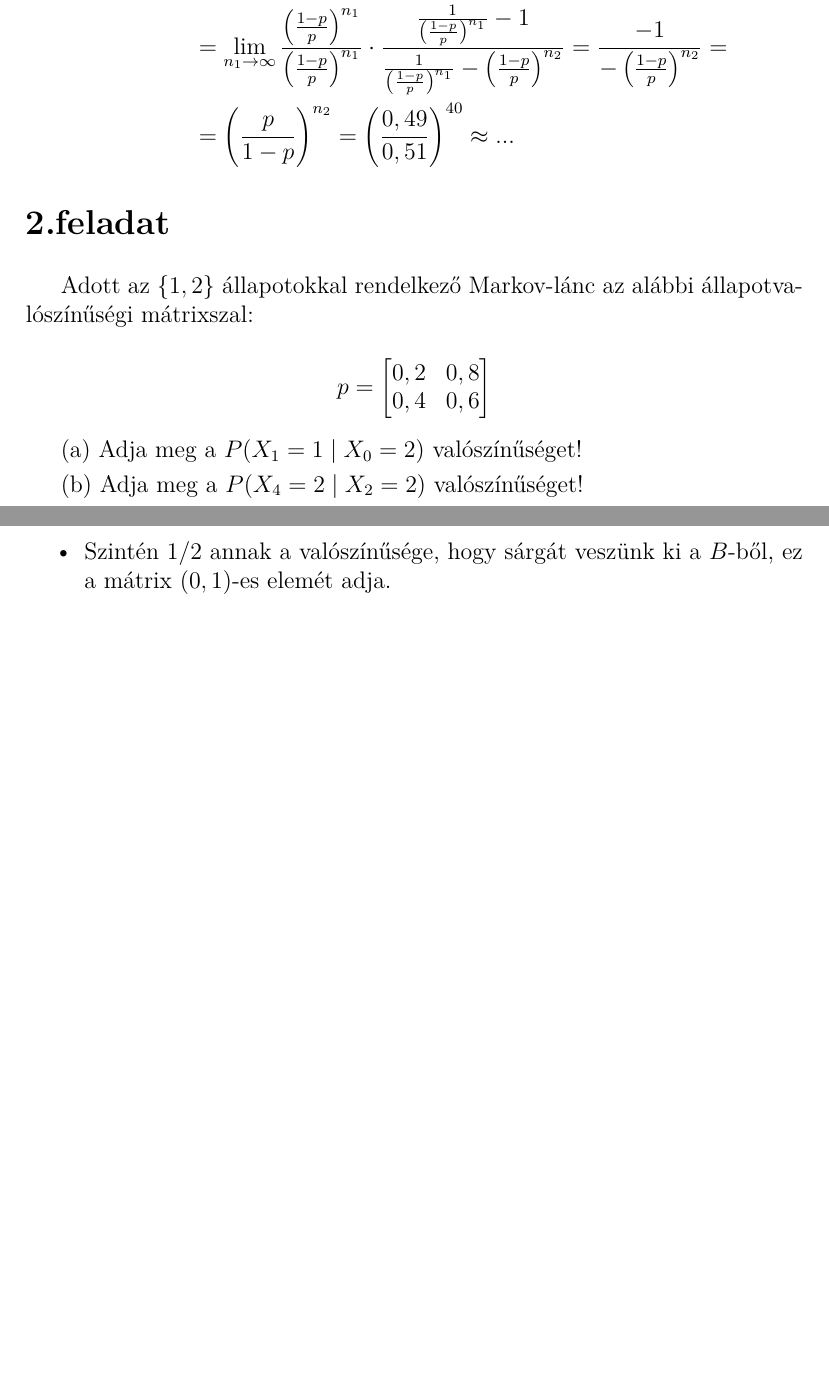
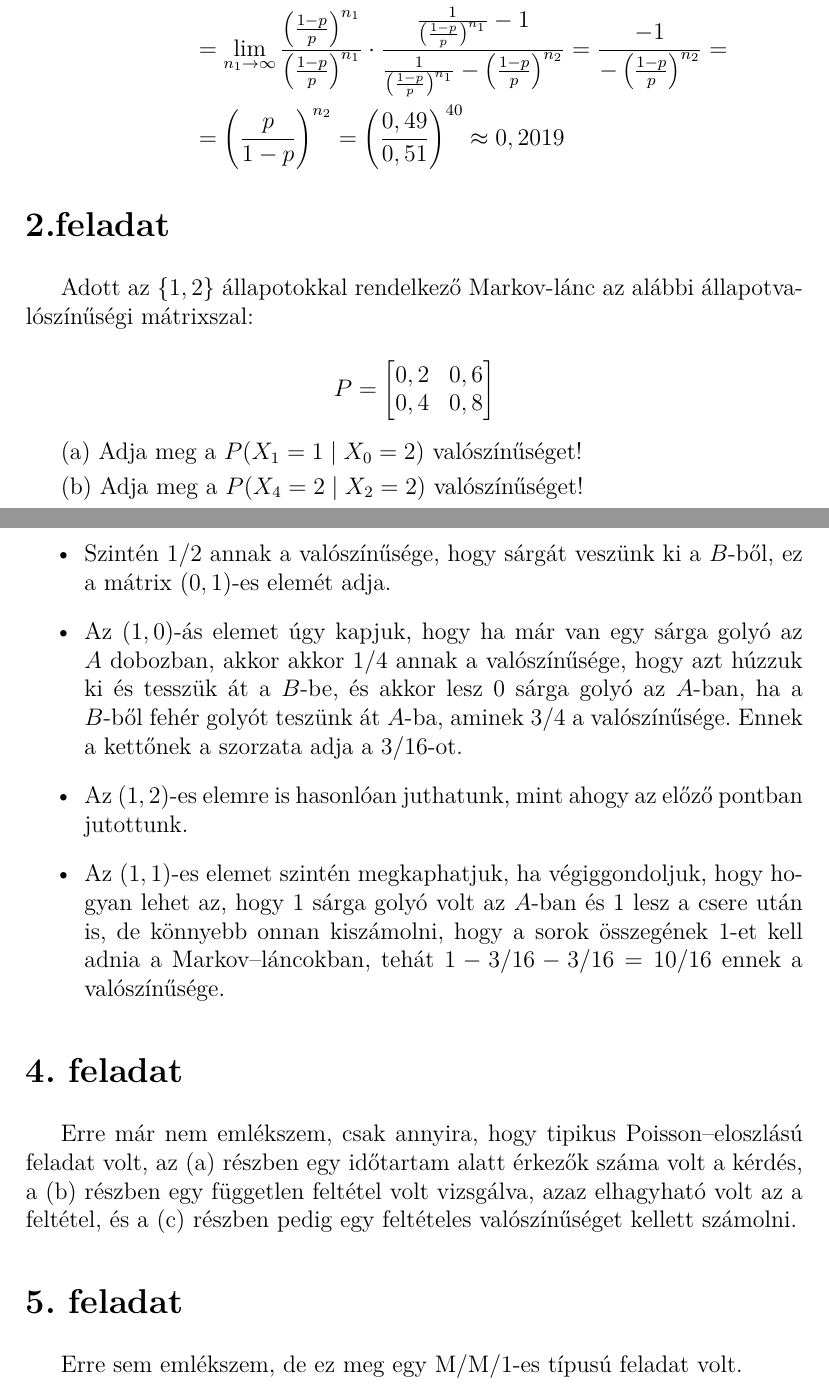
Before and after one commit to dyj216/msc, a LaTeX document (1.felev/sztochasztikus_folyamatok/2015-06-06.tex): two parts of pages 3 and 6 of 6, joined at a grey line, cut so that both start at the same text, the shorter picture padded with empty space. Compiled offline with pdfLaTeX.

Commit message:
folytatott kidolgozás a 2015-06-06-ban

```diff
--- a/1.felev/sztochasztikus_folyamatok/2015-06-06.tex
+++ b/1.felev/sztochasztikus_folyamatok/2015-06-06.tex
@@ -1,6 +1,6 @@
 \documentclass[a4paper,12pt]{article}
 \usepackage[utf8]{inputenc}
-\usepackage{t1enc}
+\usepackage[T1]{fontenc}
 \usepackage{lmodern}
 \usepackage{indentfirst}
 \usepackage[bookmarks, colorlinks=true, linkcolor=black, citecolor=black, urlcolor=blue]{hyperref}
@@ -107,7 +108,7 @@ P(\text{nyerünk}) &=
 \left(\frac{1-p}{p}\right)^{n_2}}
 = \frac{-1}{-\left(\frac{1-p}{p}\right)^{n_2}} =\\
 &= \left(\frac{p}{1-p}\right)^{n_2} =
-\left(\frac{0,49}{0,51}\right)^{40} \approx ...
+\left(\frac{0,49}{0,51}\right)^{40} \approx 0,2019
 \end{split}
 \]
 
@@ -116,10 +117,10 @@ Adott az $\{1, 2\}$ állapotokkal rendelkező Markov-lánc
 az alábbi állapotvalószínűségi mátrixszal:
 
 \[
-p =
+P =
 \begin{bmatrix}
-0,2    &    0,8 \\
-0,4    &    0,6
+0,2    &    0,6 \\
+0,4    &    0,8
 \end{bmatrix}
 \]
 
@@ -258,4 +259,27 @@ ez adja a mátrix $(0, 0)$ elemét.
 \item Szintén $1/2$ annak a valószínűsége,
 hogy sárgát veszünk ki a $B$-ből, ez a mátrix $(0, 1)$-es elemét adja.
+\item Az $(1, 0)$-ás elemet úgy kapjuk, hogy ha már van egy sárga golyó
+az $A$ dobozban, akkor akkor $1/4$ annak a valószínűsége, hogy azt
+húzzuk ki és tesszük át a $B$-be, és akkor lesz 0 sárga golyó az
+$A$-ban, ha a $B$-ből fehér golyót teszünk át $A$-ba, aminek $3/4$ a
+valószínűsége. Ennek a kettőnek a szorzata adja a $3/16$-ot.
+\item Az $(1, 2)$-es elemre is hasonlóan juthatunk, mint ahogy az
+előző pontban jutottunk.
+\item Az $(1, 1)$-es elemet szintén megkaphatjuk, ha végiggondoljuk,
+hogy hogyan lehet az, hogy 1 sárga golyó volt az $A$-ban és 1 lesz a
+csere után is, de könnyebb onnan kiszámolni, hogy a sorok összegének
+1-et kell adnia a Markov--láncokban, tehát $1-3/16-3/16 = 10/16$ ennek
+a valószínűsége.
+\end{itemize}
+
+\section*{4. feladat}
+Erre már nem emlékszem, csak annyira, hogy tipikus Poisson--eloszlású
+feladat volt, az (a) részben egy időtartam alatt érkezők száma volt a
+kérdés, a (b) részben egy független feltétel volt vizsgálva, azaz
+elhagyható volt az a feltétel, és a (c) részben pedig egy feltételes
+valószínűséget kellett számolni.
+
+\section*{5. feladat}
+Erre sem emlékszem, de ez meg egy M/M/1-es típusú feladat volt.
 
 \end{document}
```
Also changed, not shown: 1.felev/sztochasztikus_folyamatok/2015-01-23.tex (+14 -23 lines), 1.felev/sztochasztikus_folyamatok/2015-01-23.pdf, 1.felev/sztochasztikus_folyamatok/2015-06-06.pdf, 1.felev/sztochasztikus_folyamatok/2015-06-06.tex (21 more changed lines).
